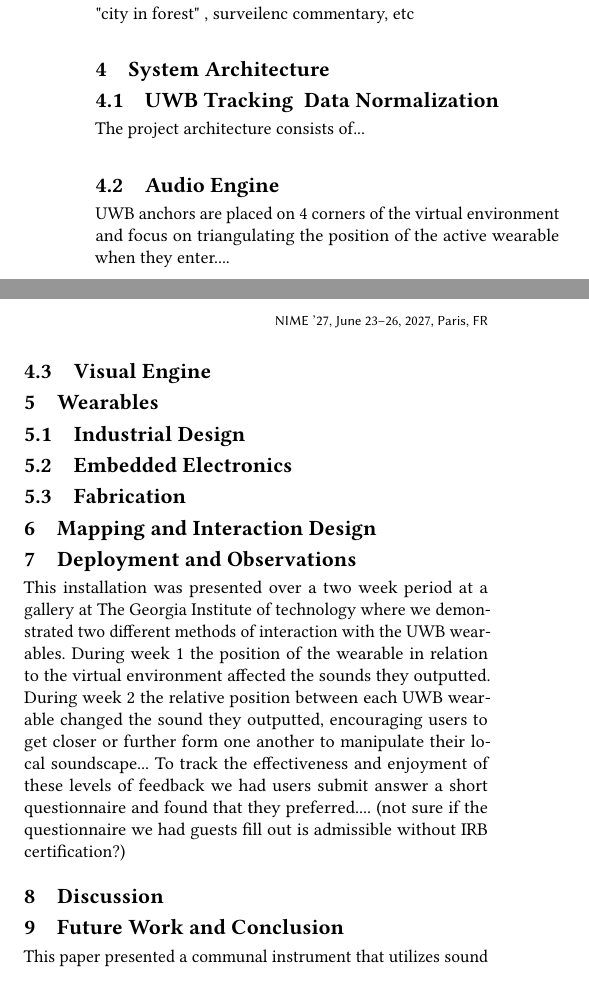
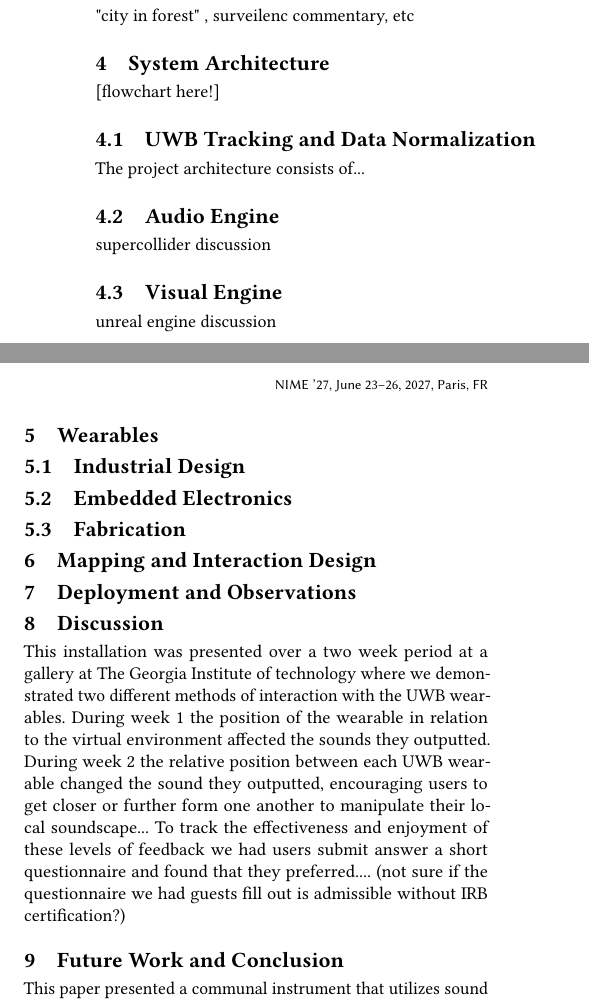
Before and after one commit to aleaidan/UWB-NIME-paper, a LaTeX document (nime-paper-template.tex): two parts of the columns of page 3 of 4, joined at a grey line, cut so that both start at the same text. Compiled offline with pdfLaTeX.

Commit message:
Updates from Overleaf

```diff
--- a/nime-paper-template.tex
+++ b/nime-paper-template.tex
@@ -211,13 +211,16 @@ While this project utilized UWBs in this specific way, here are some related pro
 
 \section{System Architecture}
 
-\subsection{UWB Tracking & Data Normalization}
+[flowchart here!]
+
+\subsection{UWB Tracking and Data Normalization}
 The project architecture consists of...
 
 \subsection{Audio Engine}
-UWB anchors are placed on 4 corners of the virtual environment and focus on triangulating the position of the active wearable when they enter....
+supercollider discussion
 
 \subsection{Visual Engine}
+unreal engine discussion
 
 \section{Wearables}
 
@@ -231,9 +234,9 @@ UWB anchors are placed on 4 corners of the virtual environment and focus on tria
 
 \section{Deployment and Observations}
 
+\section{Discussion}
+
 This installation was presented over a two week period at a gallery at The Georgia Institute of technology where we demonstrated two different methods of interaction with the UWB wearables.  During week 1 the position of the wearable in relation to the virtual environment affected the sounds they outputted. During week 2 the relative position between each UWB wearable changed the sound they outputted, encouraging users to get closer or further form one another to manipulate their local soundscape... To track the effectiveness and enjoyment of these levels of feedback we had users submit answer a short questionnaire and found that they preferred.... (not sure if the questionnaire we had guests fill out is admissible without IRB certification?)
-
-\section{Discussion}
 
 \section{Future Work and Conclusion}
 
```
